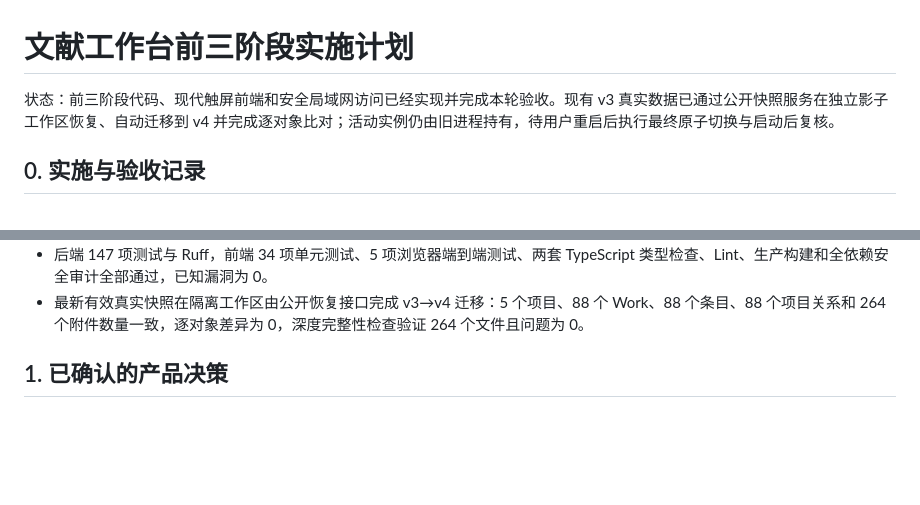
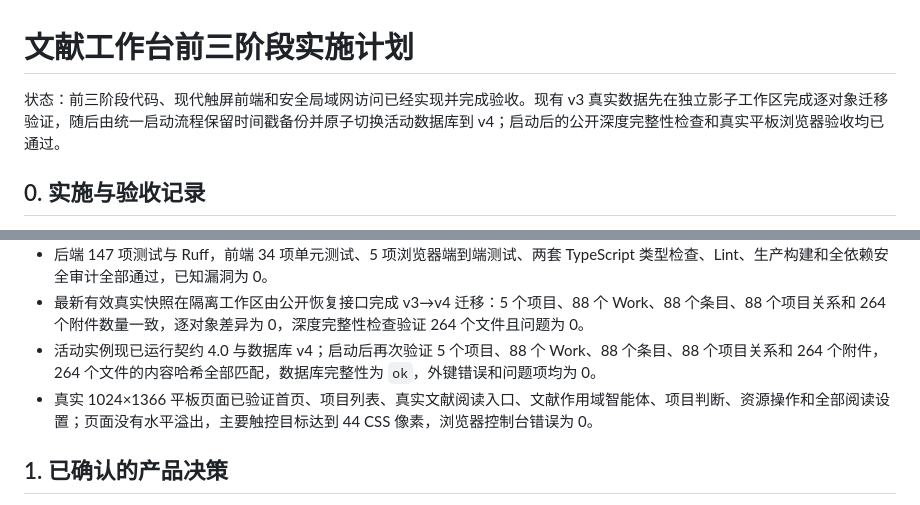
Before and after one commit to hxaxd/hxaxd-research, a Markdown page: backend/EVOLUTION_PLAN.md, 2 parts joined by grey strips. Drawn GitHub-style; blank space fills up the shorter version.

Commit message:
docs: record live v4 cutover evidence

```diff
--- a/backend/EVOLUTION_PLAN.md
+++ b/backend/EVOLUTION_PLAN.md
@@ -1,6 +1,6 @@
 # 文献工作台前三阶段实施计划
 
-状态：前三阶段代码、现代触屏前端和安全局域网访问已经实现并完成本轮验收。现有 v3 真实数据已通过公开快照服务在独立影子工作区恢复、自动迁移到 v4 并完成逐对象比对；活动实例仍由旧进程持有，待用户重启后执行最终原子切换与启动后复核。
+状态：前三阶段代码、现代触屏前端和安全局域网访问已经实现并完成验收。现有 v3 真实数据先在独立影子工作区完成逐对象迁移验证，随后由统一启动流程保留时间戳备份并原子切换活动数据库到 v4；启动后的公开深度完整性检查和真实平板浏览器验收均已通过。
 
 ## 0. 实施与验收记录
 
@@ -17,6 +17,8 @@
 - 文献页可以直接发起受当前条目作用域约束的元数据补全和资源获取任务；阅读模式、稳定块与页码写入可分享、可恢复的产品内深链接。
 - 后端 147 项测试与 Ruff，前端 34 项单元测试、5 项浏览器端到端测试、两套 TypeScript 类型检查、Lint、生产构建和全依赖安全审计全部通过，已知漏洞为 0。
 - 最新有效真实快照在隔离工作区由公开恢复接口完成 v3→v4 迁移：5 个项目、88 个 Work、88 个条目、88 个项目关系和 264 个附件数量一致，逐对象差异为 0，深度完整性检查验证 264 个文件且问题为 0。
+- 活动实例现已运行契约 4.0 与数据库 v4；启动后再次验证 5 个项目、88 个 Work、88 个条目、88 个项目关系和 264 个附件，264 个文件的内容哈希全部匹配，数据库完整性为 `ok`，外键错误和问题项均为 0。
+- 真实 1024×1366 平板页面已验证首页、项目列表、真实文献阅读入口、文献作用域智能体、项目判断、资源操作和全部阅读设置；页面没有水平溢出，主要触控目标达到 44 CSS 像素，浏览器控制台错误为 0。
 
 ## 1. 已确认的产品决策
 
```
